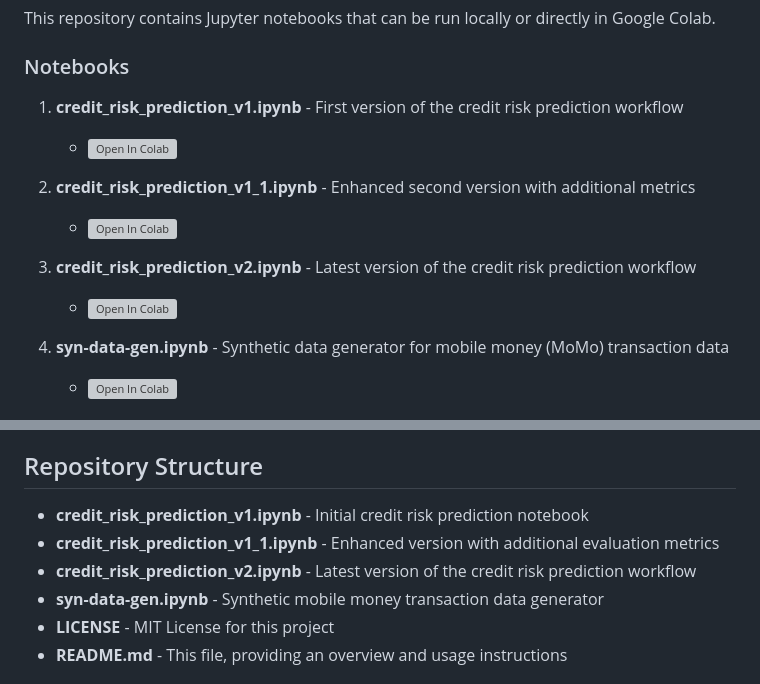
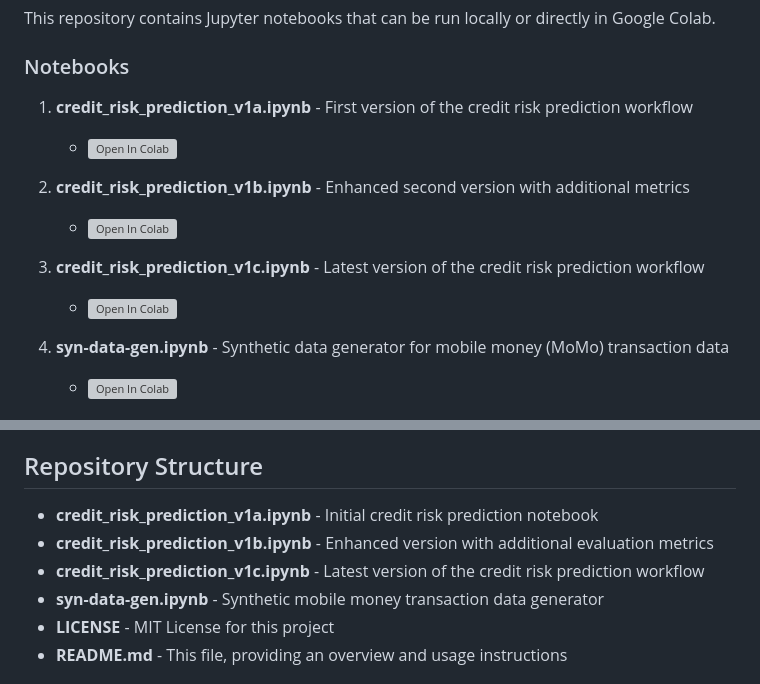
Before and after one commit to attabeezy/seqcredit, a Markdown page: README.md, 2 parts joined by grey strips. Rendered like a GitHub page; grey boxes are pictures that could not be loaded.

Commit message:
Update README with correct notebook filenames

```diff
--- a/README.md
+++ b/README.md
@@ -43,14 +43,14 @@ This repository contains Jupyter notebooks that can be run locally or directly i
 
 ### Notebooks
 
-1. **credit_risk_prediction_v1.ipynb** - First version of the credit risk prediction workflow
-   - [![Open In Colab](https://colab.research.google.com/assets/colab-badge.svg)](https://colab.research.google.com/github/Attabeezy/sequential-crm-for-dce/blob/main/credit_risk_prediction_v1.ipynb)
+1. **credit_risk_prediction_v1a.ipynb** - First version of the credit risk prediction workflow
+   - [![Open In Colab](https://colab.research.google.com/assets/colab-badge.svg)](https://colab.research.google.com/github/Attabeezy/sequential-crm-for-dce/blob/main/credit_risk_prediction_v1a.ipynb)
 
-2. **credit_risk_prediction_v1_1.ipynb** - Enhanced second version with additional metrics
-   - [![Open In Colab](https://colab.research.google.com/assets/colab-badge.svg)](https://colab.research.google.com/github/Attabeezy/sequential-crm-for-dce/blob/main/credit_risk_prediction_v1_1.ipynb)
+2. **credit_risk_prediction_v1b.ipynb** - Enhanced second version with additional metrics
+   - [![Open In Colab](https://colab.research.google.com/assets/colab-badge.svg)](https://colab.research.google.com/github/Attabeezy/sequential-crm-for-dce/blob/main/credit_risk_prediction_v1b.ipynb)
 
-3. **credit_risk_prediction_v2.ipynb** - Latest version of the credit risk prediction workflow
-   - [![Open In Colab](https://colab.research.google.com/assets/colab-badge.svg)](https://colab.research.google.com/github/Attabeezy/sequential-crm-for-dce/blob/main/credit_risk_prediction_v2.ipynb)
+3. **credit_risk_prediction_v1c.ipynb** - Latest version of the credit risk prediction workflow
+   - [![Open In Colab](https://colab.research.google.com/assets/colab-badge.svg)](https://colab.research.google.com/github/Attabeezy/sequential-crm-for-dce/blob/main/credit_risk_prediction_v1c.ipynb)
 
 4. **syn-data-gen.ipynb** - Synthetic data generator for mobile money (MoMo) transaction data
    - [![Open In Colab](https://colab.research.google.com/assets/colab-badge.svg)](https://colab.research.google.com/github/Attabeezy/sequential-crm-for-dce/blob/main/syn-data-gen.ipynb)
@@ -91,9 +91,9 @@ The synthetic data generator notebook creates realistic mobile money transaction
 
 ## Repository Structure
 
-- **credit_risk_prediction_v1.ipynb** - Initial credit risk prediction notebook
-- **credit_risk_prediction_v1_1.ipynb** - Enhanced version with additional evaluation metrics
-- **credit_risk_prediction_v2.ipynb** - Latest version of the credit risk prediction workflow
+- **credit_risk_prediction_v1a.ipynb** - Initial credit risk prediction notebook
+- **credit_risk_prediction_v1b.ipynb** - Enhanced version with additional evaluation metrics
+- **credit_risk_prediction_v1c.ipynb** - Latest version of the credit risk prediction workflow
 - **syn-data-gen.ipynb** - Synthetic mobile money transaction data generator
 - **LICENSE** - MIT License for this project
 - **README.md** - This file, providing an overview and usage instructions
```
